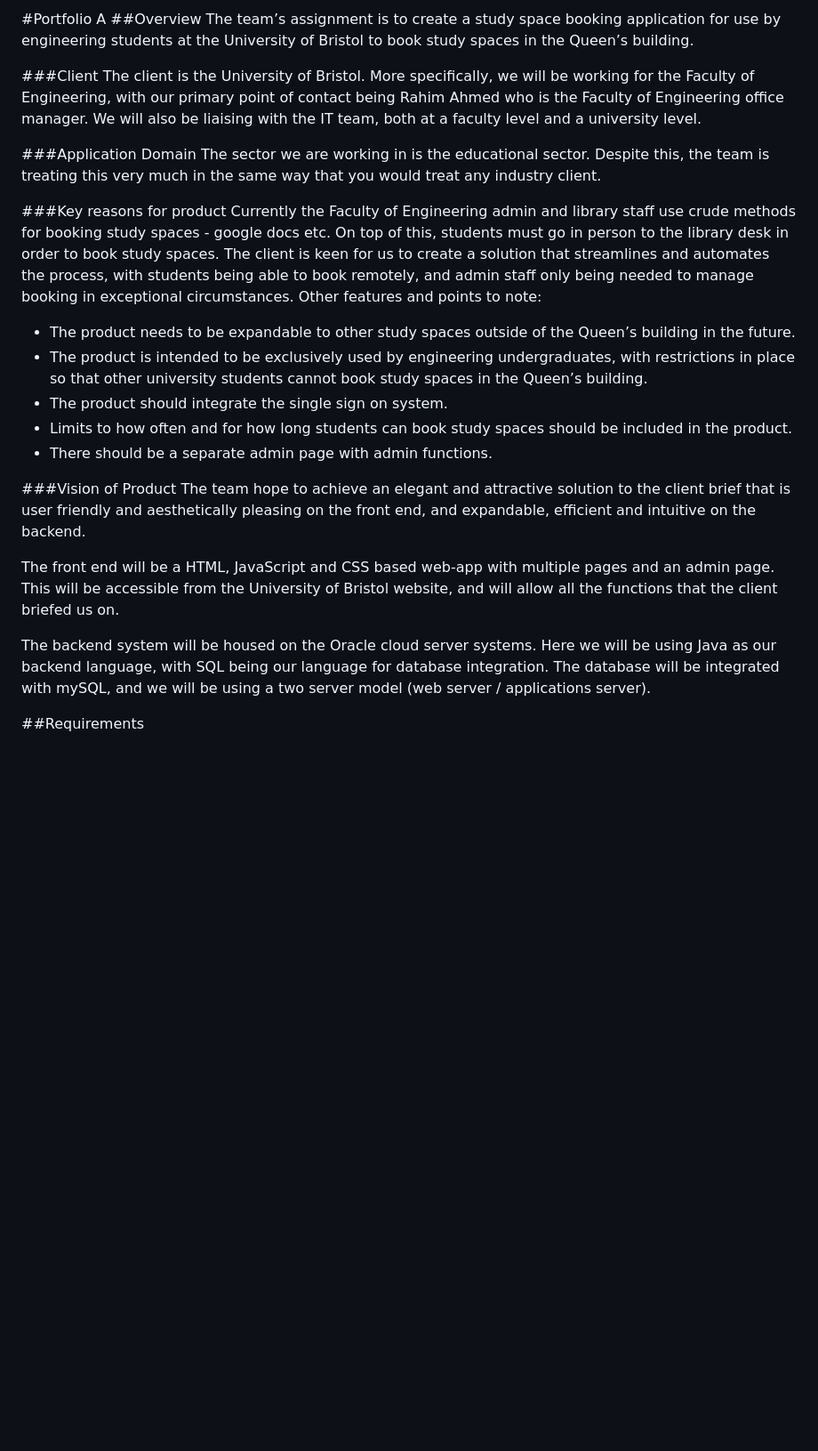
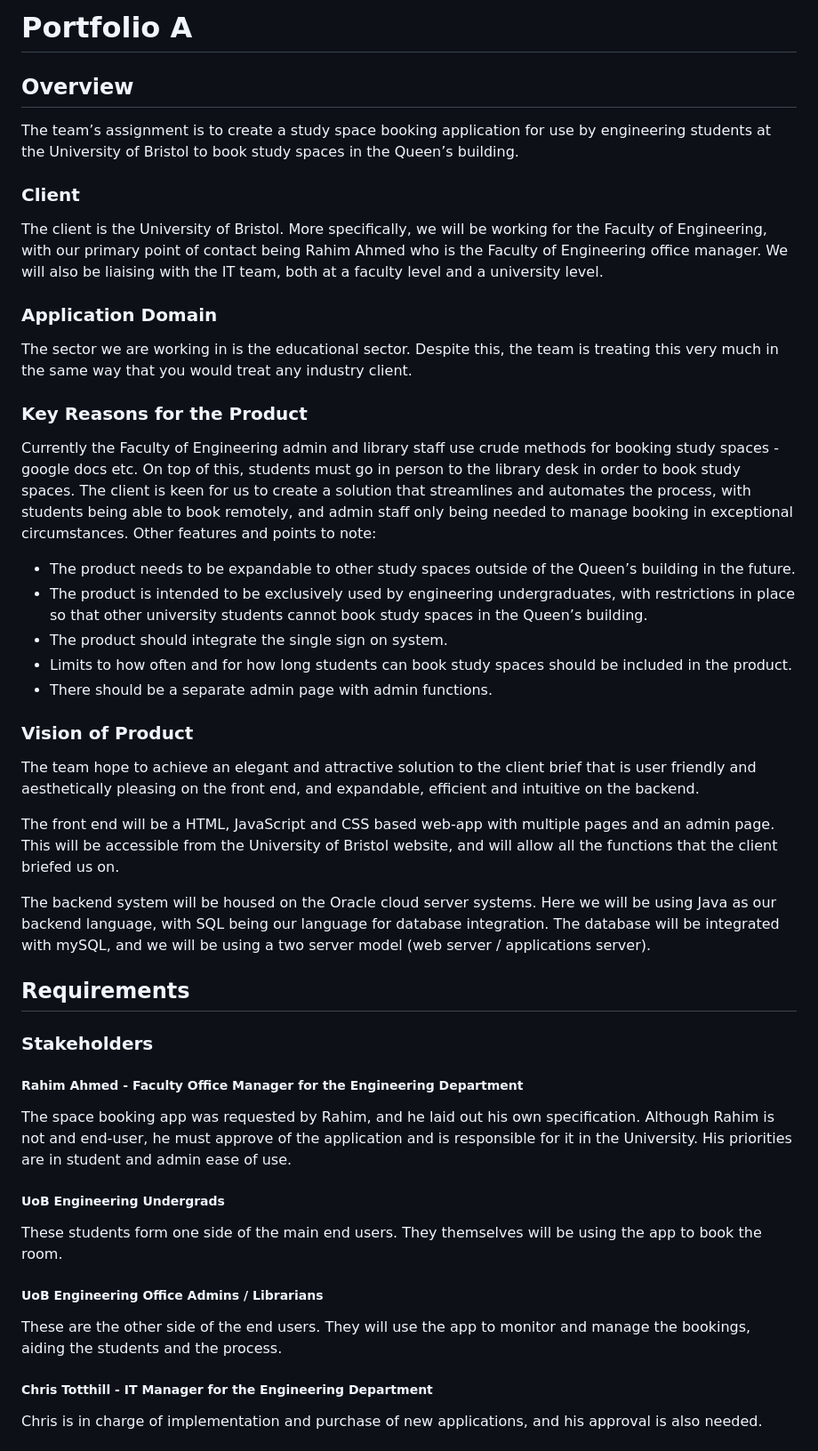
Before and after one commit to ah16165/University-Study-Space-Booking-App, a Markdown page: Portfolio A/Portfolio A.md, the part around the change printed below. Shown: that part at 89% size. GitHub-like rendering; blank space fills up the shorter version.

Commit message:
Adding images and initial portfolio a.md

```diff
--- a/Portfolio A/Portfolio A.md
+++ b/Portfolio A/Portfolio A.md
@@ -1,14 +1,14 @@
-#Portfolio A
-##Overview
+# Portfolio A
+## Overview
 The team’s assignment is to create a study space booking application for use by engineering students at the University of Bristol to book study spaces in the Queen’s building.
 
-###Client
+### Client
 The client is the University of Bristol. More specifically, we will be working for the Faculty of Engineering, with our primary point of contact being Rahim Ahmed who is the Faculty of Engineering office manager. We will also be liaising with the IT team, both at a faculty level and a university level.
 
-###Application Domain
+### Application Domain
 The sector we are working in is the educational sector. Despite this, the team is treating this very much in the same way that you would treat any industry client.
 
-###Key reasons for product
+### Key Reasons for the Product
 Currently the Faculty of Engineering admin and library staff use crude methods for booking study spaces - google docs etc. On top of this, students must go in person to the library desk in order to book study spaces. The client is keen for us to create a solution that streamlines and automates the process, with students being able to book remotely, and admin staff only being needed to manage booking in exceptional circumstances. Other features and points to note:
 * The product needs to be expandable to other study spaces outside of the Queen’s building in the future.
 * The product is intended to be exclusively used by engineering undergraduates, with restrictions in place so that other university students cannot book study spaces in the Queen’s building.
@@ -16,11 +16,25 @@ Currently the Faculty of Engineering admin and library staff use crude methods f
 * Limits to how often and for how long students can book study spaces should be included in the product.
 * There should be a separate admin page with admin functions.
 
-###Vision of Product
+### Vision of Product
 The team hope to achieve an elegant and attractive solution to the client brief that is user friendly and aesthetically pleasing on the front end, and expandable, efficient and intuitive on the backend.
 
 The front end will be a HTML, JavaScript and CSS based web-app with multiple pages and an admin page. This will be accessible from the University of Bristol website, and will allow all the functions that the client briefed us on.
 
 The backend system will be housed on the Oracle cloud server systems. Here we will be using Java as our backend language, with SQL being our language for database integration. The database will be integrated with mySQL, and we will be using a two server model (web server / applications server).
 
-##Requirements
+## Requirements
+
+### Stakeholders
+##### Rahim Ahmed - Faculty Office Manager for the Engineering Department
+The space booking app was requested by Rahim, and he laid out his own specification. Although Rahim is not and end-user, he must approve of the application and is responsible for it in the University. His priorities are in student and admin ease of use.
+
+##### UoB Engineering Undergrads
+These students form one side of the main end users. They themselves will be using the app to book the room.
+
+##### UoB Engineering Office Admins / Librarians
+These are the other side of the end users. They will use the app to monitor and manage the bookings, aiding the students and the process.
+
+##### Chris Totthill - IT Manager for the Engineering Department
+Chris is in charge of implementation and purchase of new applications, and his approval is also needed.
+
```
Also changed, not shown: other parts of Portfolio A/Portfolio A.md (+10 -0 lines), Portfolio A/images/Screenshot 2018-11-01 at 15.43.12.png (added), Portfolio A/images/Screenshot 2018-11-01 at 15.48.17.png (added).
